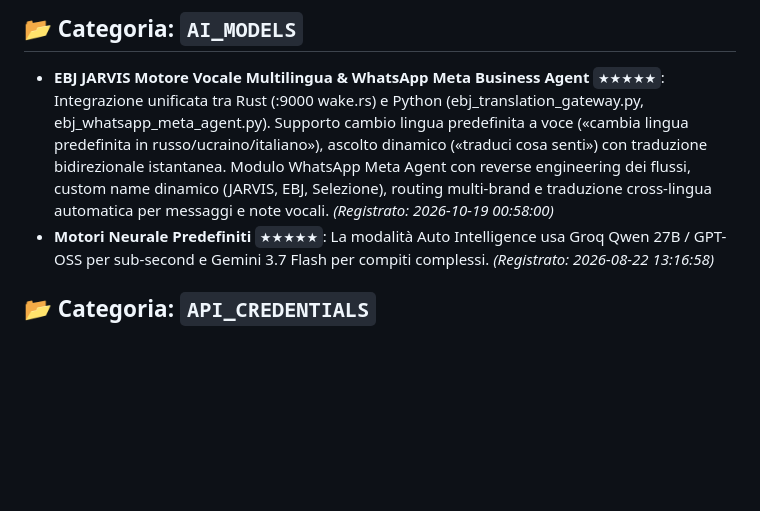
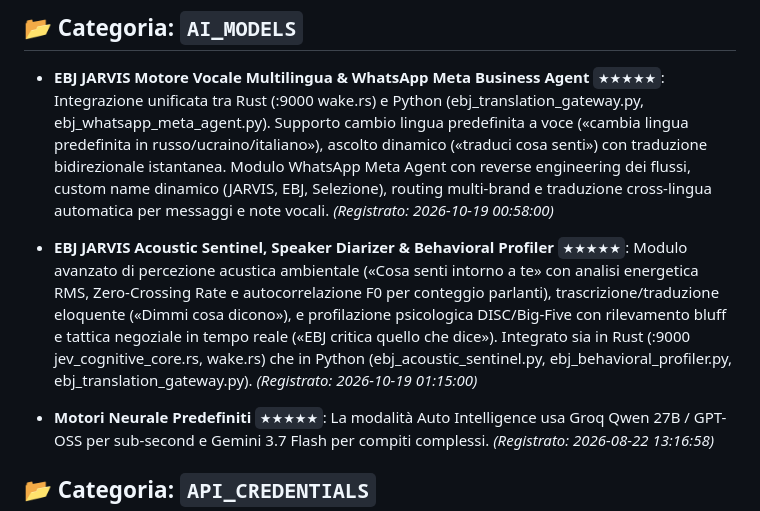
Before and after one commit to GAMRABADR/cerebro-jarvis-dashboard, a Markdown page: HOLOGRAPHIC_MEMORY_VAULT.md, the part around the change. Rendered like a GitHub page; blank space fills up the shorter version.

```diff
--- a/HOLOGRAPHIC_MEMORY_VAULT.md
+++ b/HOLOGRAPHIC_MEMORY_VAULT.md
@@ -7,6 +7,8 @@ Questo file mantiene la memoria persistente infinita di Hermes Agent e JARVIS, s
 ## 📂 Categoria: `AI_MODELS`
 
 - **EBJ JARVIS Motore Vocale Multilingua & WhatsApp Meta Business Agent** `★★★★★`: Integrazione unificata tra Rust (:9000 wake.rs) e Python (ebj_translation_gateway.py, ebj_whatsapp_meta_agent.py). Supporto cambio lingua predefinita a voce («cambia lingua predefinita in russo/ucraino/italiano»), ascolto dinamico («traduci cosa senti») con traduzione bidirezionale istantanea. Modulo WhatsApp Meta Agent con reverse engineering dei flussi, custom name dinamico (JARVIS, EBJ, Selezione), routing multi-brand e traduzione cross-lingua automatica per messaggi e note vocali. *(Registrato: 2026-10-19 00:58:00)*
+- **EBJ JARVIS Acoustic Sentinel, Speaker Diarizer & Behavioral Profiler** `★★★★★`: Modulo avanzato di percezione acustica ambientale («Cosa senti intorno a te» con analisi energetica RMS, Zero-Crossing Rate e autocorrelazione F0 per conteggio parlanti), trascrizione/traduzione eloquente («Dimmi cosa dicono»), e profilazione psicologica DISC/Big-Five con rilevamento bluff e tattica negoziale in tempo reale («EBJ critica quello che dice»). Integrato sia in Rust (:9000 jev_cognitive_core.rs, wake.rs) che in Python (ebj_acoustic_sentinel.py, ebj_behavioral_profiler.py, ebj_translation_gateway.py). *(Registrato: 2026-10-19 01:15:00)*
+
 - **Motori Neurale Predefiniti** `★★★★★`: La modalità Auto Intelligence usa Groq Qwen 27B / GPT-OSS per sub-second e Gemini 3.7 Flash per compiti complessi. *(Registrato: 2026-08-22 13:16:58)*
 
 ## 📂 Categoria: `API_CREDENTIALS`
```
Also changed, not shown: EBJ_JARVIS_WHATSAPP_MULTILINGUAL_SPEECH.md (+63 -0 lines).
